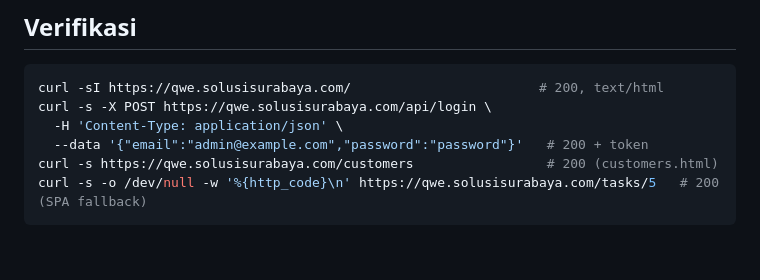
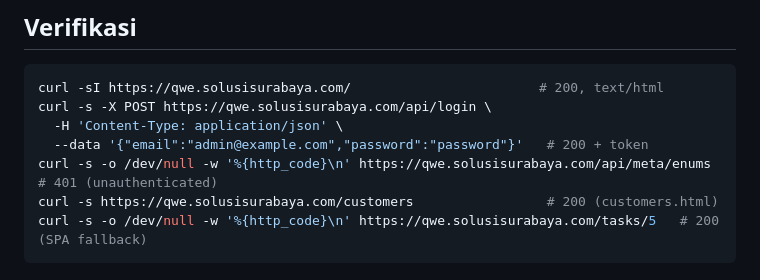
Before and after one commit to 10969sosho/sistem, a Markdown page: DEPLOYMENT.md, the part around the change. GitHub-like rendering; blank space fills up the shorter version.

Commit message:
docs: add 401 unauthenticated check to deployment verification

````diff
--- a/DEPLOYMENT.md
+++ b/DEPLOYMENT.md
@@ -87,6 +87,7 @@ curl -sI https://qwe.solusisurabaya.com/                        # 200, text/html
 curl -s -X POST https://qwe.solusisurabaya.com/api/login \
   -H 'Content-Type: application/json' \
   --data '{"email":"admin@example.com","password":"password"}'   # 200 + token
+curl -s -o /dev/null -w '%{http_code}\n' https://qwe.solusisurabaya.com/api/meta/enums   # 401 (unauthenticated)
 curl -s https://qwe.solusisurabaya.com/customers                 # 200 (customers.html)
 curl -s -o /dev/null -w '%{http_code}\n' https://qwe.solusisurabaya.com/tasks/5   # 200 (SPA fallback)
 ```
````
